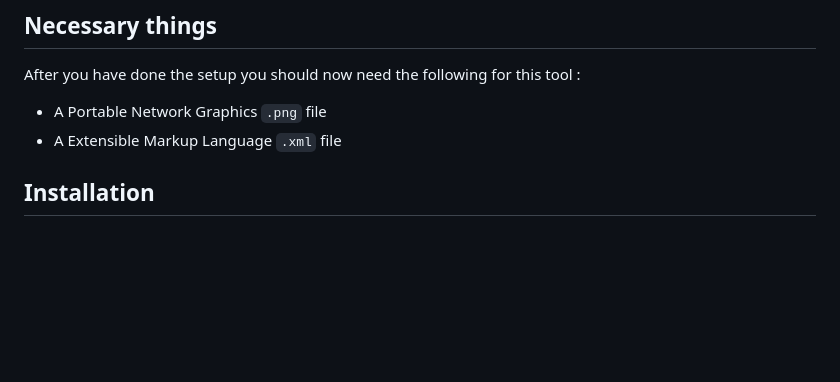
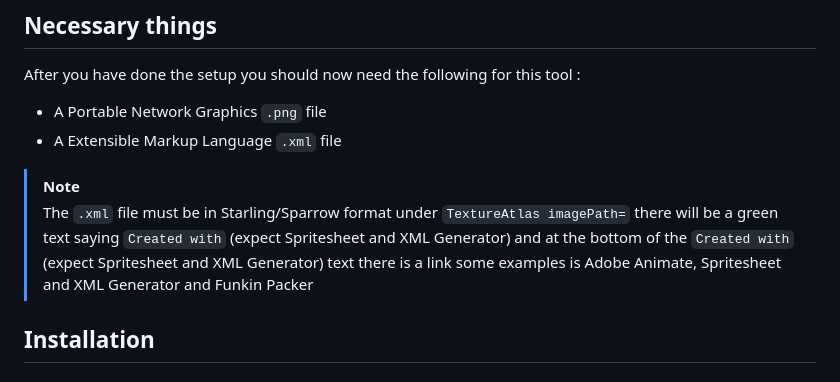
Before and after one commit to sirthegamercoder/Funker-Optimizer, a Markdown page: README.md, the part around the change. Drawn GitHub-style; blank space fills up the shorter version.

```diff
--- a/README.md
+++ b/README.md
@@ -10,6 +10,8 @@ Before you run this tool please download `setup-windows.bat` and `requirements.t
 After you have done the setup you should now need the following for this tool :
 * A Portable Network Graphics `.png` file
 * A Extensible Markup Language `.xml` file
+> [!NOTE]
+> The `.xml` file must be in Starling/Sparrow format under `TextureAtlas imagePath=` there will be a green text saying `Created with` (expect Spritesheet and XML Generator) and at the bottom of the `Created with` (expect Spritesheet and XML Generator) text there is a link some examples is Adobe Animate, Spritesheet and XML Generator and Funkin Packer
 
 ## Installation
 ### Method 1 : (Standard Install)
```
